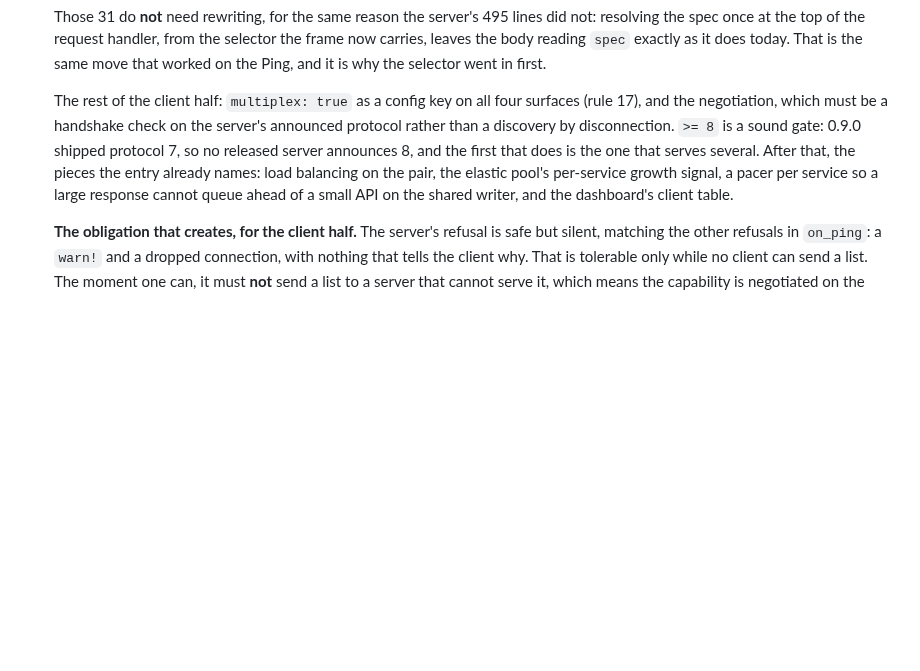
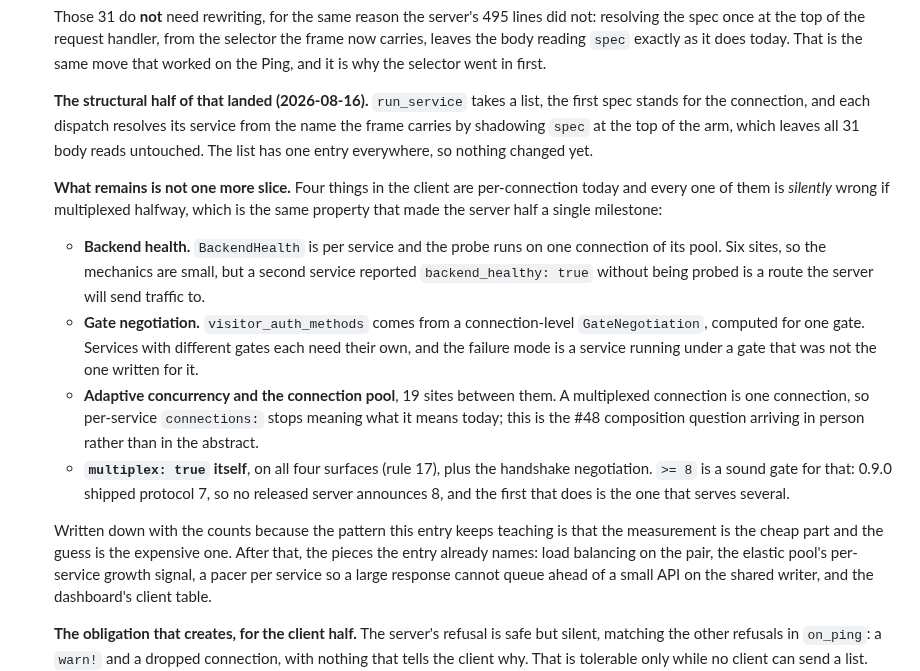
Before and after one commit to co3moz/aperio, a Markdown page: planned_features.md, the part around the change. GitHub-like rendering; blank space fills up the shorter version.

Commit message:
docs(backlog): #46, the four per-connection assumptions the client half must unwind

```diff
--- a/planned_features.md
+++ b/planned_features.md
@@ -255,11 +255,36 @@ readable without scrolling past what is already done.
   exactly as it does today. That is the same move that worked on the Ping,
   and it is why the selector went in first.
 
-  The rest of the client half: `multiplex: true` as a config key on all four
-  surfaces (rule 17), and the negotiation, which must be a handshake check on
-  the server's announced protocol rather than a discovery by disconnection.
-  `>= 8` is a sound gate: 0.9.0 shipped protocol 7, so no released server
-  announces 8, and the first that does is the one that serves several. After that, the pieces the entry
+  **The structural half of that landed (2026-08-16).** `run_service` takes a
+  list, the first spec stands for the connection, and each dispatch resolves
+  its service from the name the frame carries by shadowing `spec` at the top
+  of the arm, which leaves all 31 body reads untouched. The list has one
+  entry everywhere, so nothing changed yet.
+
+  **What remains is not one more slice.** Four things in the client are
+  per-connection today and every one of them is *silently* wrong if
+  multiplexed halfway, which is the same property that made the server half a
+  single milestone:
+  - **Backend health.** `BackendHealth` is per service and the probe runs on
+    one connection of its pool. Six sites, so the mechanics are small, but a
+    second service reported `backend_healthy: true` without being probed is a
+    route the server will send traffic to.
+  - **Gate negotiation.** `visitor_auth_methods` comes from a connection-level
+    `GateNegotiation`, computed for one gate. Services with different gates
+    each need their own, and the failure mode is a service running under a
+    gate that was not the one written for it.
+  - **Adaptive concurrency and the connection pool**, 19 sites between them.
+    A multiplexed connection is one connection, so per-service `connections:`
+    stops meaning what it means today; this is the #48 composition question
+    arriving in person rather than in the abstract.
+  - **`multiplex: true` itself**, on all four surfaces (rule 17), plus the
+    handshake negotiation. `>= 8` is a sound gate for that: 0.9.0 shipped
+    protocol 7, so no released server announces 8, and the first that does is
+    the one that serves several.
+
+  Written down with the counts because the pattern this entry keeps teaching
+  is that the measurement is the cheap part and the guess is the expensive
+  one. After that, the pieces the entry
   already names: load balancing on the pair, the elastic pool's per-service
   growth signal, a pacer per service so a large response cannot queue ahead
   of a small API on the shared writer, and the dashboard's client table.
```
